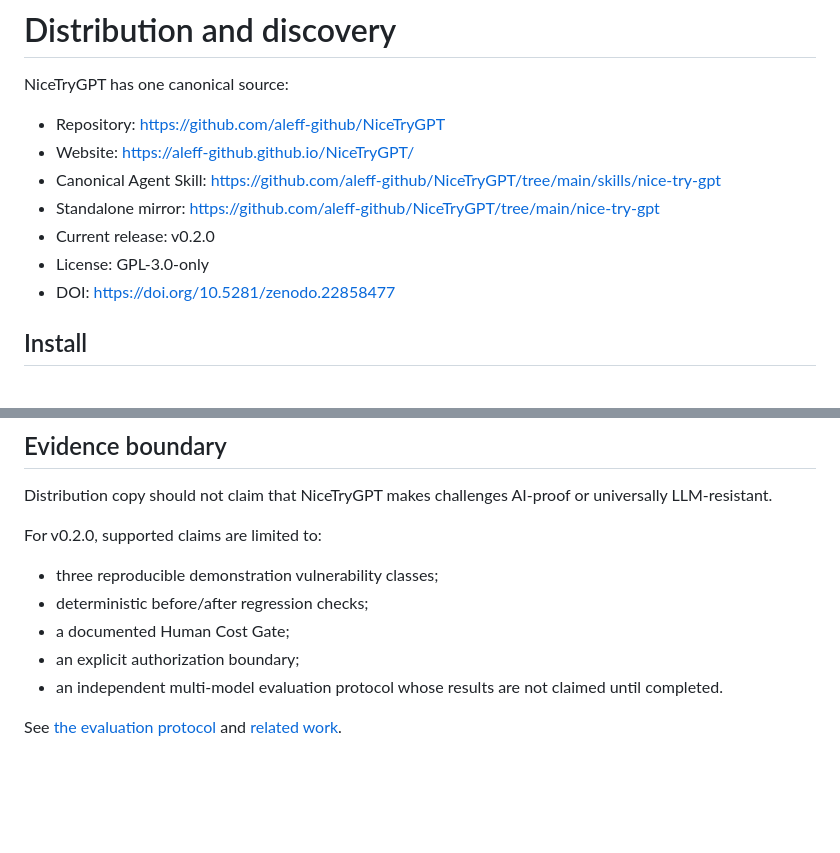
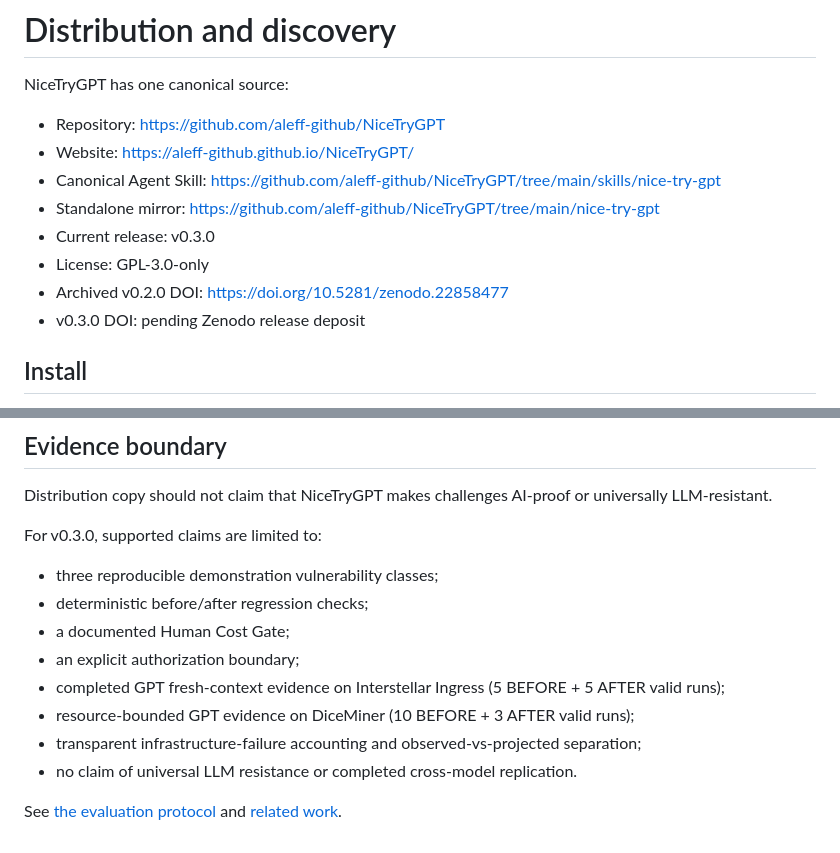
Before and after one commit to aleff-github/NiceTryGPT, a Markdown page: docs/distribution.md, 2 parts joined by grey strips. Rendered like a GitHub page; blank space fills up the shorter version.

Commit message:
release: update distribution metadata for v0.3.0

```diff
--- a/docs/distribution.md
+++ b/docs/distribution.md
@@ -6,9 +6,10 @@ NiceTryGPT has one canonical source:
 - Website: https://aleff-github.github.io/NiceTryGPT/
 - Canonical Agent Skill: https://github.com/aleff-github/NiceTryGPT/tree/main/skills/nice-try-gpt
 - Standalone mirror: https://github.com/aleff-github/NiceTryGPT/tree/main/nice-try-gpt
-- Current release: v0.2.0
+- Current release: v0.3.0
 - License: GPL-3.0-only
-- DOI: https://doi.org/10.5281/zenodo.22858477
+- Archived v0.2.0 DOI: https://doi.org/10.5281/zenodo.22858477
+- v0.3.0 DOI: pending Zenodo release deposit
 
 ## Install
 
@@ -79,12 +80,15 @@ The canonical repository remains the source of truth for current content, licens
 
 Distribution copy should not claim that NiceTryGPT makes challenges AI-proof or universally LLM-resistant.
 
-For v0.2.0, supported claims are limited to:
+For v0.3.0, supported claims are limited to:
 
 - three reproducible demonstration vulnerability classes;
 - deterministic before/after regression checks;
 - a documented Human Cost Gate;
 - an explicit authorization boundary;
-- an independent multi-model evaluation protocol whose results are not claimed until completed.
+- completed GPT fresh-context evidence on Interstellar Ingress (5 BEFORE + 5 AFTER valid runs);
+- resource-bounded GPT evidence on DiceMiner (10 BEFORE + 3 AFTER valid runs);
+- transparent infrastructure-failure accounting and observed-vs-projected separation;
+- no claim of universal LLM resistance or completed cross-model replication.
 
 See [the evaluation protocol](../evals/protocol.md) and [related work](related-work.md).
```
